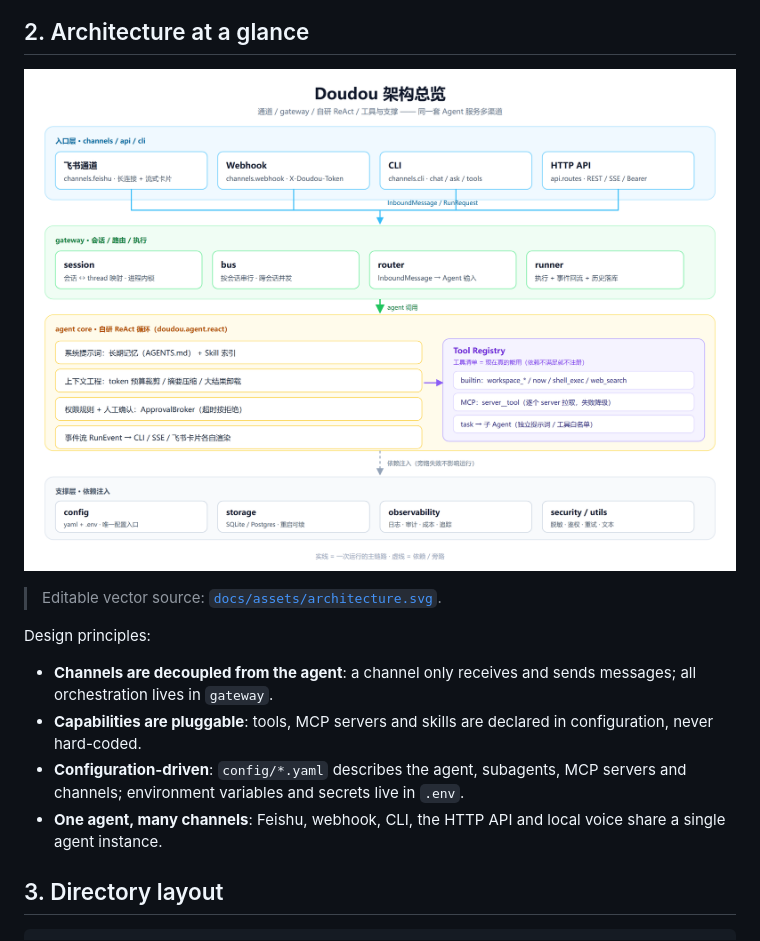
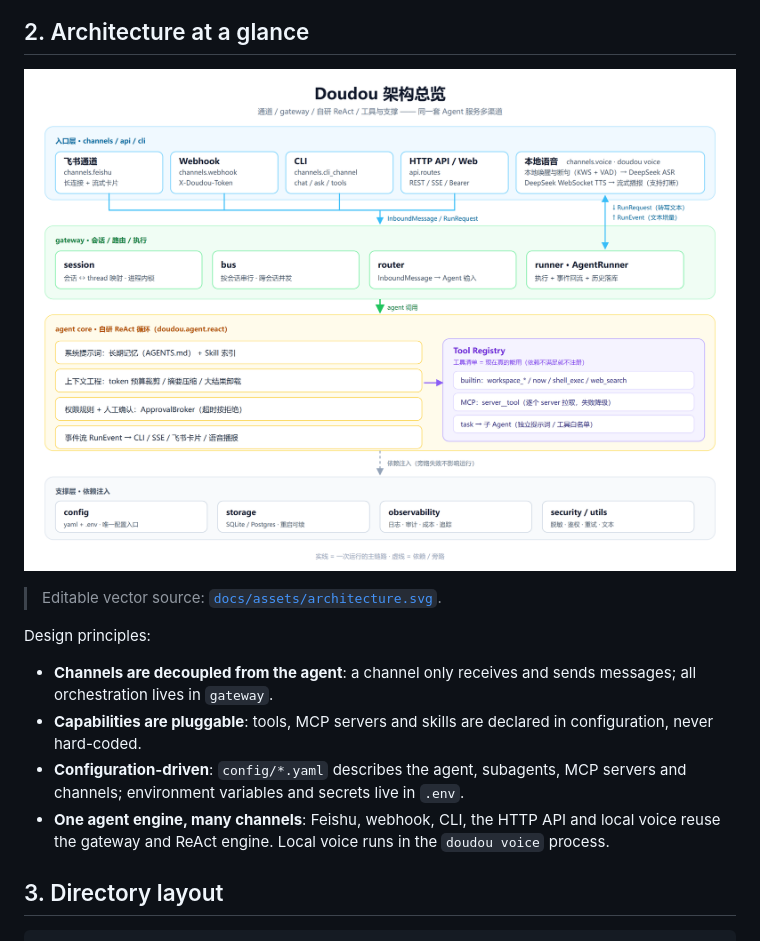
Before and after one commit to coderjiangle/Doudou, a Markdown page: README.en.md, the part around one of its changes. GitHub-like rendering; pictures changed too: docs/assets/architecture.png.

```diff
--- a/README.en.md
+++ b/README.en.md
@@ -130,8 +130,8 @@ Design principles:
   hard-coded.
 - **Configuration-driven**: `config/*.yaml` describes the agent, subagents, MCP servers and
   channels; environment variables and secrets live in `.env`.
-- **One agent, many channels**: Feishu, webhook, CLI, the HTTP API and local voice share a single
-  agent instance.
+- **One agent engine, many channels**: Feishu, webhook, CLI, the HTTP API and local voice reuse the
+  gateway and ReAct engine. Local voice runs in the `doudou voice` process.
 
 ## 3. Directory layout
 
```
Also changed, not shown: other parts of README.en.md (+1 -1 lines), README.md (+2 -2 lines), docs/architecture.md (+3 -2 lines), 1 other file.
